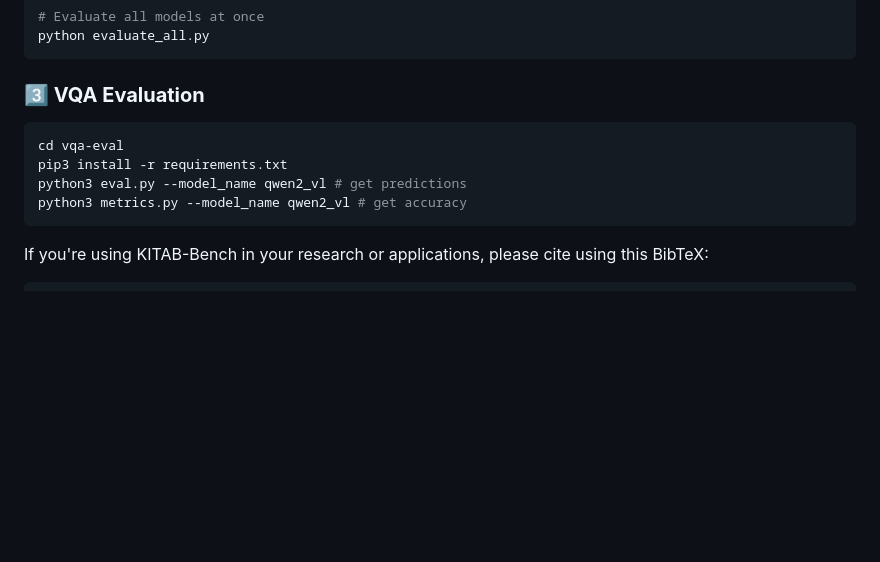
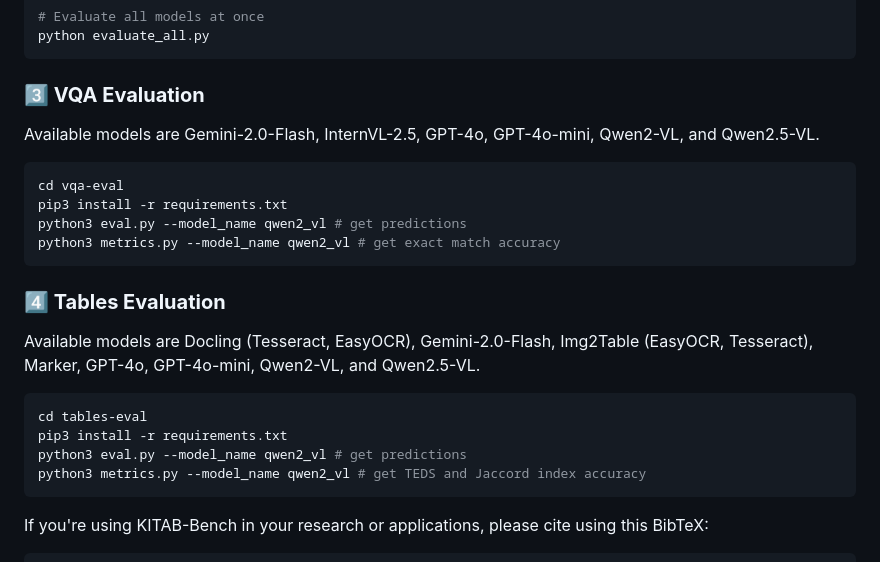
Before and after one commit to mbzuai-oryx/KITAB-Bench, a Markdown page: README.md, the part around the change. Drawn GitHub-style; blank space fills up the shorter version.

Commit message:
Added vqa eval

````diff
--- a/README.md
+++ b/README.md
@@ -132,14 +132,22 @@ python evaluate_all.py
 ```
 
 ### **3️⃣ VQA Evaluation**
+Available models are Gemini-2.0-Flash, InternVL-2.5, GPT-4o, GPT-4o-mini, Qwen2-VL, and Qwen2.5-VL.
 ```bash
 cd vqa-eval
 pip3 install -r requirements.txt
 python3 eval.py --model_name qwen2_vl # get predictions
-python3 metrics.py --model_name qwen2_vl # get accuracy
+python3 metrics.py --model_name qwen2_vl # get exact match accuracy
 ```
 
-
+### **4️⃣ Tables Evaluation**
+Available models are Docling (Tesseract, EasyOCR), Gemini-2.0-Flash, Img2Table (EasyOCR, Tesseract), Marker, GPT-4o, GPT-4o-mini, Qwen2-VL, and Qwen2.5-VL.
+```bash
+cd tables-eval
+pip3 install -r requirements.txt
+python3 eval.py --model_name qwen2_vl # get predictions
+python3 metrics.py --model_name qwen2_vl # get TEDS and Jaccord index accuracy
+```
 
 If you're using KITAB-Bench in your research or applications, please cite using this BibTeX:
 ```bibtex
````
